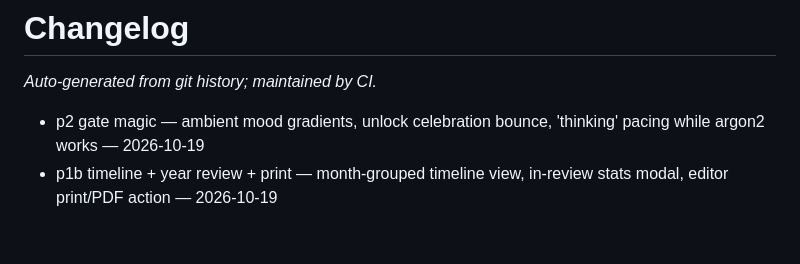
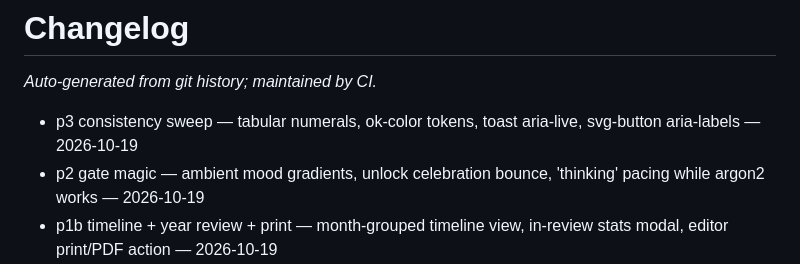
Before and after one commit to Voodels/diary, a Markdown page: CHANGELOG.md, the part around the change. GitHub-like rendering; blank space fills up the shorter version.

Commit message:
chore: update changelog [skip ci]

```diff
--- a/CHANGELOG.md
+++ b/CHANGELOG.md
@@ -2,6 +2,7 @@
 
 _Auto-generated from git history; maintained by CI._
 
+- p3 consistency sweep — tabular numerals, ok-color tokens, toast aria-live, svg-button aria-labels — 2026-10-19
 - p2 gate magic — ambient mood gradients, unlock celebration bounce, 'thinking' pacing while argon2 works — 2026-10-19
 - p1b timeline + year review + print — month-grouped timeline view, in-review stats modal, editor print/PDF action — 2026-10-19
 - p1 feel pack — optimistic saves + iCloud-style sync pill, spring modal motion, card stagger, focus traps, Cmd+K palette, contextual empty states — 2026-10-19
```
